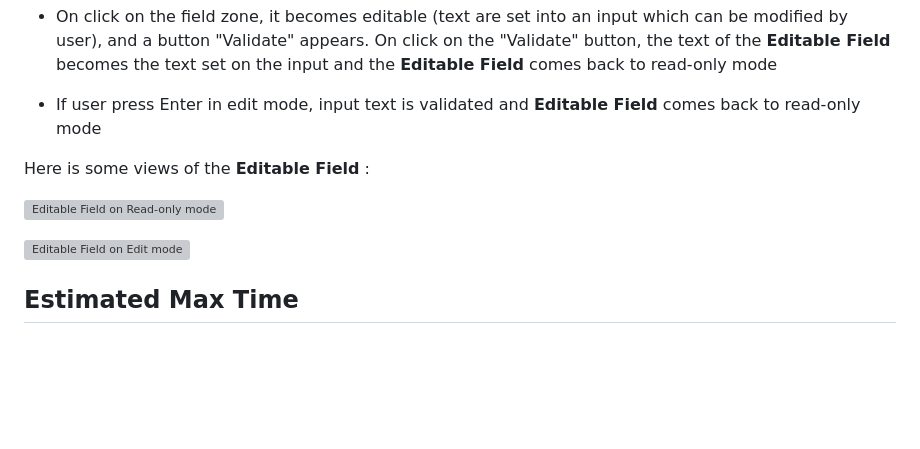
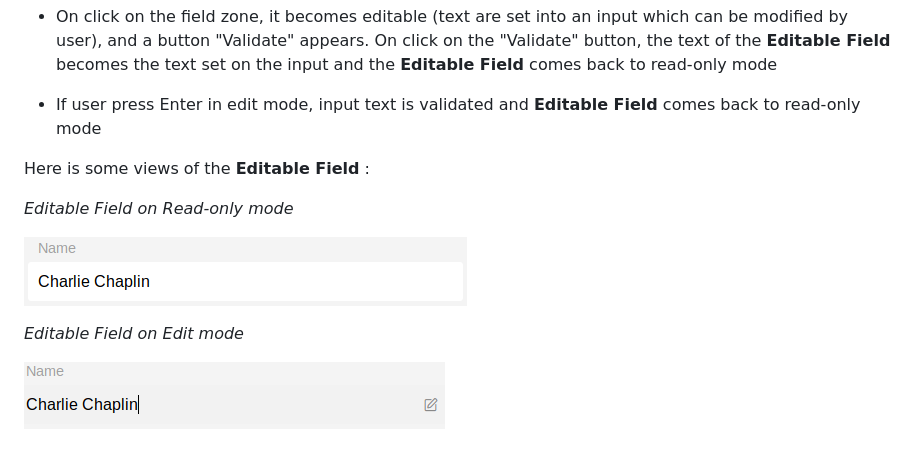
Before and after one commit to Manu1400/tech_test_front, a Markdown page: 1_modeling/README.md, the part around the change. Rendered like a GitHub page; pictures changed too: 1_modeling/edit_mode.png (added), 1_modeling/read_mode.png (added); blank space fills up the shorter version; grey boxes are pictures that could not be loaded.

Commit message:
chores: include EditableField view

```diff
--- a/1_modeling/README.md
+++ b/1_modeling/README.md
@@ -17,7 +17,12 @@ For the scope of this test, we just want to have a component that works with the
 
 Here is some views of the **Editable Field** :
 
+*Editable Field on Read-only mode*
+
 ![Editable Field on Read-only mode](./read_mode.png)
+
+
+*Editable Field on Edit mode*
 
 ![Editable Field on Edit mode](./edit_mode.png)
 
```
